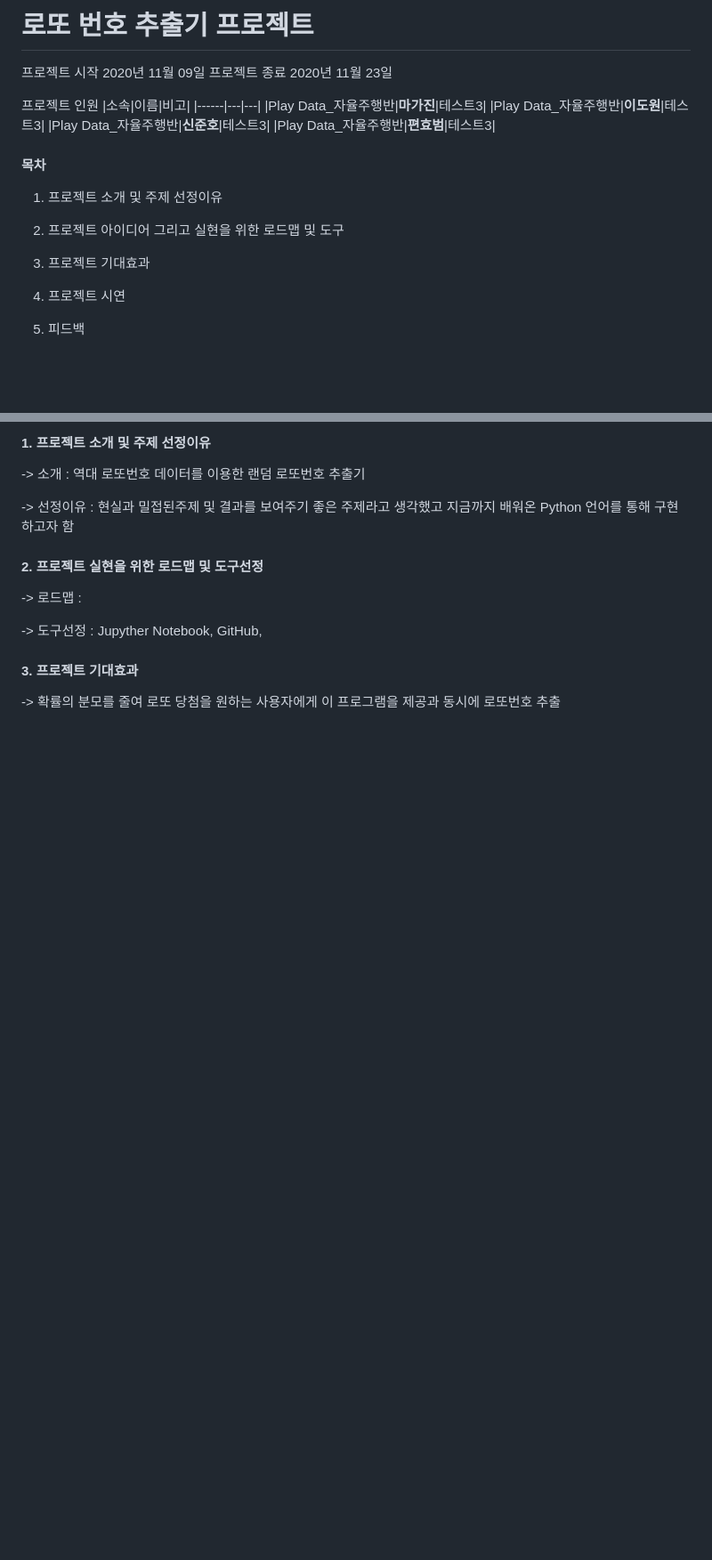
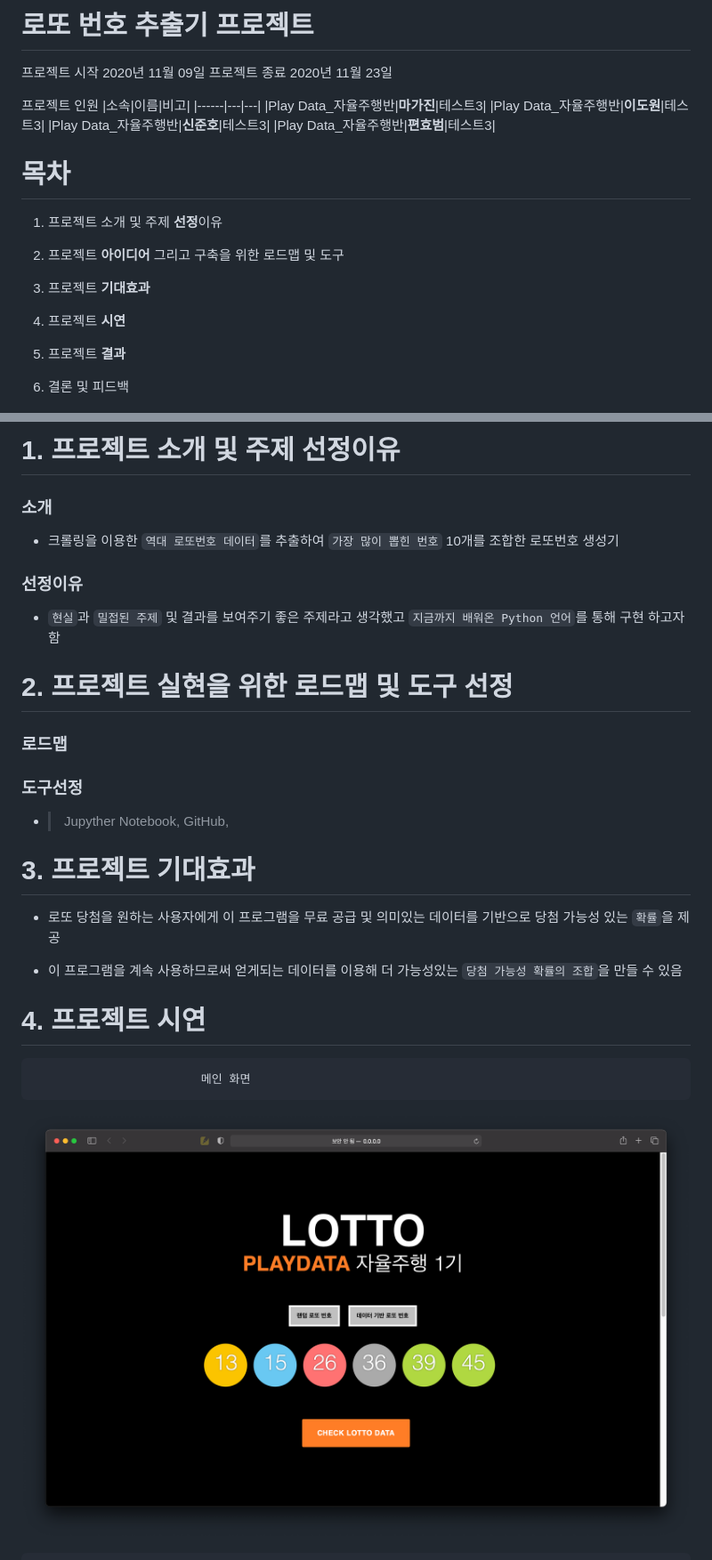
Before and after one commit to 2dowon/Project-DOTTO, a Markdown page: README.md, 2 parts joined by grey strips. Shown: that part at 89% size. Rendered like a GitHub page; blank space fills up the shorter version.

Commit message:
readme.md 중간 완성

```diff
--- a/README.md
+++ b/README.md
@@ -10,4 +11,5 @@
 프로젝트 종료 2020년 11월 23일
+
 
 프로젝트 인원
 |소속|이름|비고|
@@ -17,17 +19,21 @@
 |Play Data_자율주행반|**신준호**|테스트3|
 |Play Data_자율주행반|**편효범**|테스트3|
 
-#### 목차 ####
+</br>
 
-1. 프로젝트 소개 및 주제 선정이유
+# 목차
 
-2. 프로젝트 아이디어 그리고 실현을 위한 로드맵 및 도구
+1. 프로젝트 소개 및 주제 **선정**이유
 
-3. 프로젝트 기대효과
+2. 프로젝트 **아이디어** 그리고 구축을 위한 로드맵 및 도구
 
-4. 프로젝트 시연
+3. 프로젝트 **기대효과**
 
-5. 피드백
+4. 프로젝트 **시연**
+
+5. 프로젝트 **결과**
+
+6. 결론 및 피드백
 
 
 
@@ -37,24 +45,54 @@
 
 
-#### 1. 프로젝트 소개 및 주제 선정이유
+# 1. 프로젝트 소개 및 주제 선정이유
 
--> 소개 : 역대 로또번호 데이터를 이용한 랜덤 로또번호 추출기
+</br>
 
--> 선정이유 : 현실과 밀접된주제 및 결과를 보여주기 좋은 주제라고 생각했고
-             지금까지 배워온 Python 언어를 통해 구현 하고자 함
+### 소개
+-  크롤링을 이용한 `역대 로또번호 데이터`를 추출하여  `가장 많이 뽑힌 번호` 10개를 조합한 로또번호 생성기
+
+</br>
+
+### 선정이유
+-  `현실`과 `밀접된 주제` 및 결과를 보여주기 좋은 주제라고 생각했고 `지금까지 배워온 Python 언어`를 통해 구현 하고자 함
+
+</br>
+</br>
+</br>
+</br>
+
+# 2. 프로젝트 실현을 위한 로드맵 및 도구 선정
+
+### 로드맵
+
+
+</br>
+
+### 도구선정
+- >  Jupyther Notebook, GitHub,
 
 
 
-#### 2. 프로젝트 실현을 위한 로드맵 및 도구선정
-
--> 로드맵 :
-
--> 도구선정 : Jupyther Notebook, GitHub,
+</br>
+</br>
 
 
 
+# 3. 프로젝트 기대효과
 
-#### 3. 프로젝트 기대효과
+-  로또 당첨을 원하는 사용자에게 이 프로그램을 무료 공급 및 의미있는 데이터를 기반으로 당첨 가능성 있는 `확률`을 제공
 
--> 확률의 분모를 줄여 로또 당첨을 원하는 사용자에게 이 프로그램을 제공과 동시에
-   로또번호 추출
+</br>
+
+-  이 프로그램을 계속 사용하므로써 얻게되는 데이터를 이용해 더 가능성있는 `당첨 가능성 확률의 조합`을 만들 수 있음
+
+</br>
+</br>
+</br>
+
+# 4. 프로젝트 시연
+</br>
+
+                            메인 화면
+![main](./image/image1.png)
+
```
Also changed, not shown: other parts of README.md (+31 -9 lines), image/lotto.jpg, image/lotto3.jpg (deleted), 1 other file.
